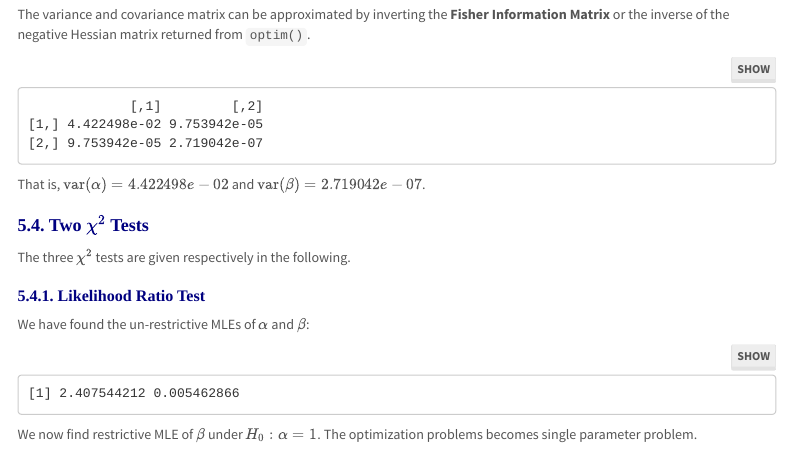
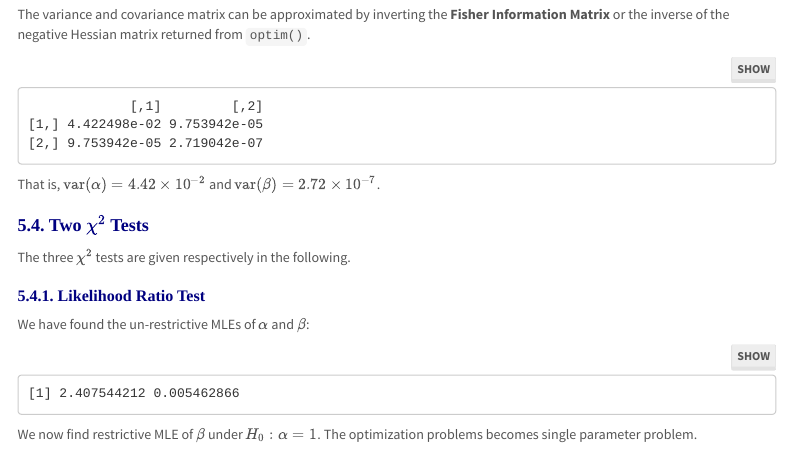
Before and after one commit to pengdsci/STA506, an R Markdown document (w11/11-AsymptoticChisaqureTest.Rmd): the page in a window 1100 px wide, from 8550 px down. The pictures show the output file w11/11-AsymptoticChisaqureTest.html that the author committed with the source, opened offline; menus at the side of the page are left out.

Commit message:
Add files via upload

````diff
--- a/w11/11-AsymptoticChisaqureTest.Rmd
+++ b/w11/11-AsymptoticChisaqureTest.Rmd
@@ -801,7 +801,7 @@ varcov <- solve(-result$hessian)   # solve() is a matrix inversion function
 varcov
 ```
 
-That is, $\text{var}(\alpha) = 4.422498e-02$ and $\text{var}(\beta) = 2.719042e-07$.
+That is, $\text{var}(\alpha) = 4.42\times 10^{-2}$ and $\text{var}(\beta) = 2.72\times 10^{-7}$.
 
 
 ## Two $\chi^2$ Tests
````
Also changed, not shown: w11/11-AsymptoticChisaqureTest.html.
